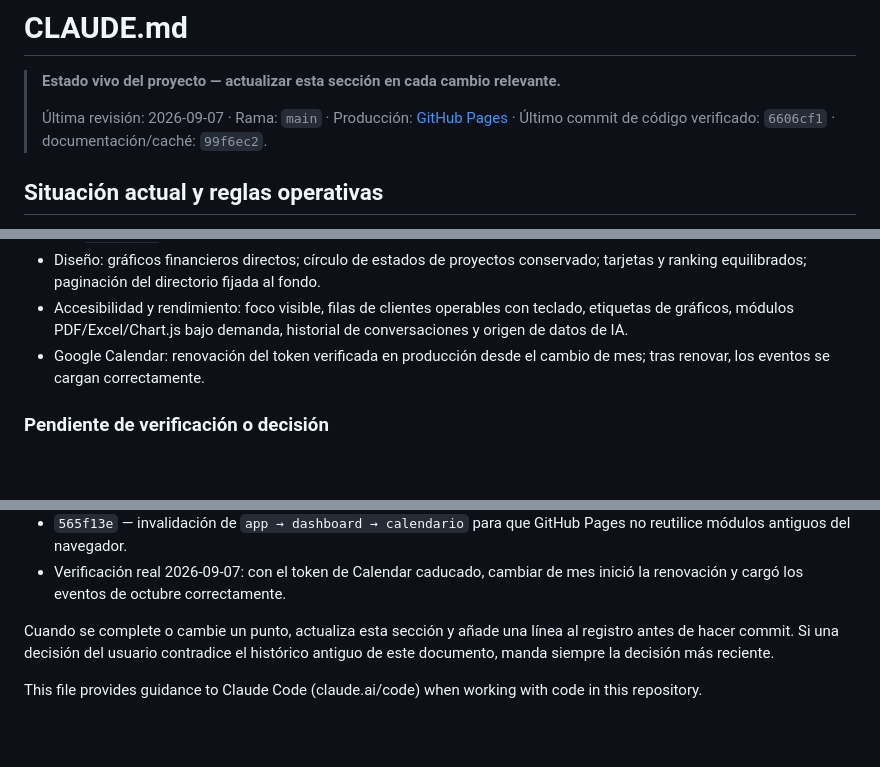
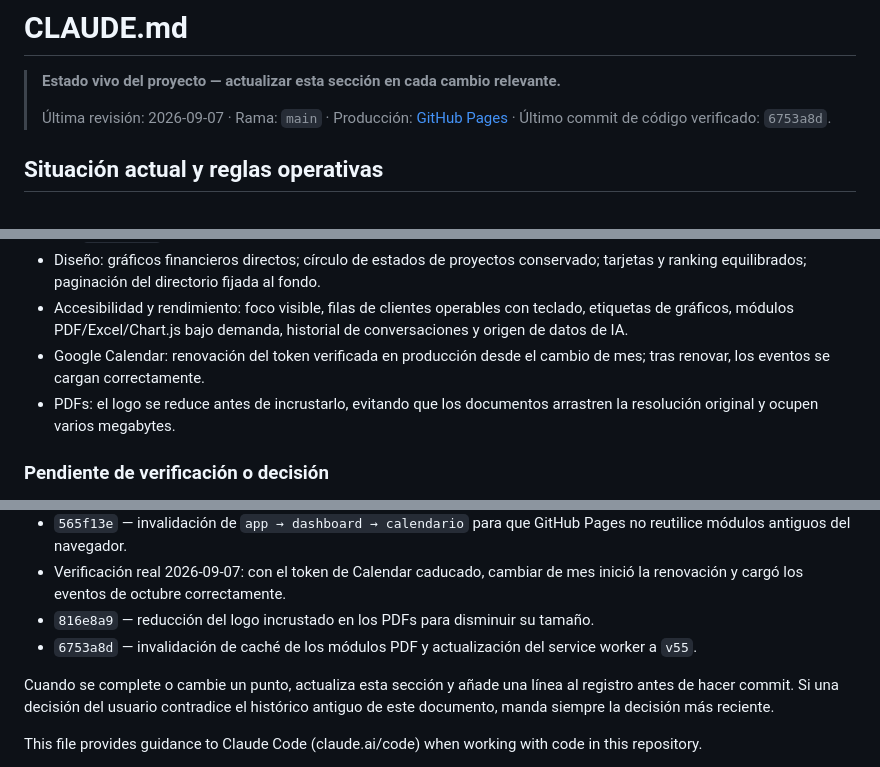
Before and after one commit to JosepML/jml-studio, a Markdown page: CLAUDE.md, 3 parts joined by grey strips. Drawn GitHub-style; blank space fills up the shorter version.

Commit message:
Registrar optimizacion de PDFs

```diff
--- a/CLAUDE.md
+++ b/CLAUDE.md
@@ -3,7 +3,7 @@
 > **Estado vivo del proyecto — actualizar esta sección en cada cambio relevante.**
 >
 > Última revisión: 2026-09-07 · Rama: `main` · Producción: [GitHub Pages](https://josepml.github.io/jml-studio/)
-> · Último commit de código verificado: `6606cf1` · documentación/caché: `99f6ec2`.
+> · Último commit de código verificado: `6753a8d`.
 
 ## Situación actual y reglas operativas
 
@@ -25,6 +25,7 @@ el color nunca puede ser la única pista. No usar servicios de IA de pago.
 - Diseño: gráficos financieros directos; círculo de estados de proyectos conservado; tarjetas y ranking equilibrados; paginación del directorio fijada al fondo.
 - Accesibilidad y rendimiento: foco visible, filas de clientes operables con teclado, etiquetas de gráficos, módulos PDF/Excel/Chart.js bajo demanda, historial de conversaciones y origen de datos de IA.
 - Google Calendar: renovación del token verificada en producción desde el cambio de mes; tras renovar, los eventos se cargan correctamente.
+- PDFs: el logo se reduce antes de incrustarlo, evitando que los documentos arrastren la resolución original y ocupen varios megabytes.
 
 ### Pendiente de verificación o decisión
 
@@ -68,6 +69,8 @@ el color nunca puede ser la única pista. No usar servicios de IA de pago.
 - `6606cf1` — renovación de Google Calendar integrada en cambiar de mes, recargar y guardar/editar eventos; caché del service worker actualizada a `v54`.
 - `565f13e` — invalidación de `app → dashboard → calendario` para que GitHub Pages no reutilice módulos antiguos del navegador.
 - Verificación real 2026-09-07: con el token de Calendar caducado, cambiar de mes inició la renovación y cargó los eventos de octubre correctamente.
+- `816e8a9` — reducción del logo incrustado en los PDFs para disminuir su tamaño.
+- `6753a8d` — invalidación de caché de los módulos PDF y actualización del service worker a `v55`.
 
 Cuando se complete o cambie un punto, actualiza esta sección y añade una línea al
 registro antes de hacer commit. Si una decisión del usuario contradice el histórico
```
